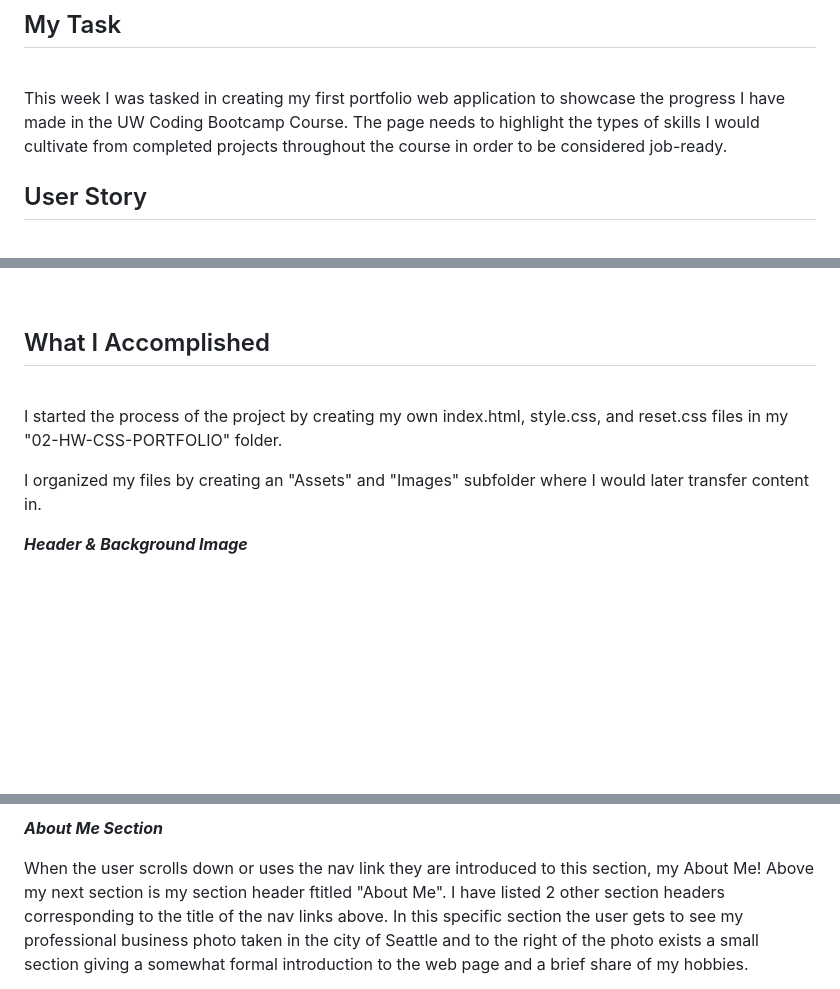
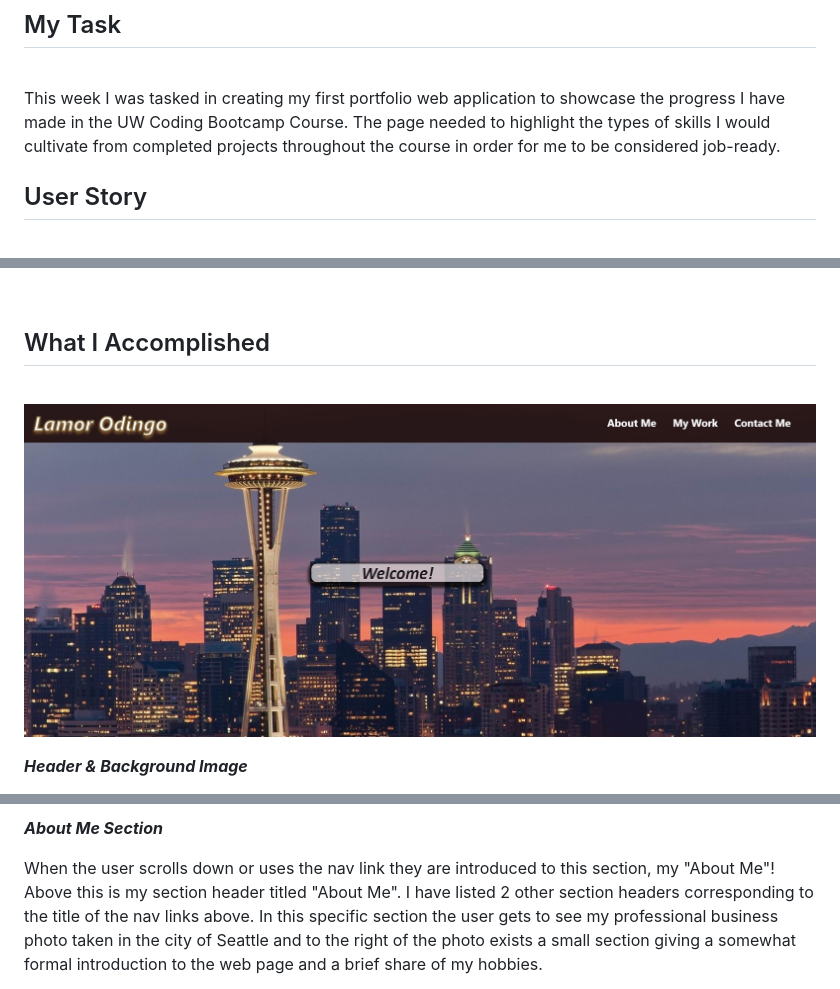
Before and after one commit to odingol/02-hw-css-portfolio, a Markdown page: README.md, 3 parts joined by grey strips. Rendered like a GitHub page; pictures changed too: Screenshots/header-background.jpg (added); blank space fills up the shorter version.

Commit message:
added screenshots to README

```diff
--- a/README.md
+++ b/README.md
@@ -3,7 +3,7 @@
 ## My Task
 
 <br>This week I was tasked in creating my first portfolio web application to showcase the progress I have made in the UW Coding Bootcamp Course.
-The page needs to highlight the types of skills I would cultivate from completed projects throughout the course in order to be considered job-ready.
+The page needed to highlight the types of skills I would cultivate from completed projects throughout the course in order for me to be considered job-ready.
 
 ## User Story
 
@@ -35,11 +35,9 @@ SO THAT I can review samples of their work and assess whether they're a good can
 
 ## What I Accomplished
 
-<br>I started the process of the project by creating my own index.html, style.css, and reset.css files in my "02-HW-CSS-PORTFOLIO" folder.
+<br>
 
-I organized my files by creating an "Assets" and "Images" subfolder where I would later transfer content in.
-
-<!-- Insert top page of screenshot -->
+![top of page](./Screenshots/header-background.jpg)
 
 ***Header & Background Image***
 
@@ -51,5 +49,5 @@ Following the header lies the background-image which warmly introduces the user
 
 ***About Me Section***
 
-When the user scrolls down or uses the nav link they are introduced to this section, my About Me! Above my next section is my section header ftitled "About Me". I have listed 2 other section headers corresponding to the title of the nav links above. In this specific section the user gets to see my professional business photo taken in the city of Seattle and to the right of the photo exists a small section giving a somewhat formal introduction to the web page and a brief share of my hobbies.
+When the user scrolls down or uses the nav link they are introduced to this section, my "About Me"! Above this is my section header titled "About Me". I have listed 2 other section headers corresponding to the title of the nav links above. In this specific section the user gets to see my professional business photo taken in the city of Seattle and to the right of the photo exists a small section giving a somewhat formal introduction to the web page and a brief share of my hobbies.<br><br>
 
```
Also changed, not shown: other parts of README.md (+14 -12 lines), Screenshots/about-me.jpg (added), Screenshots/contact-footer.jpg (added), 2 other files.
